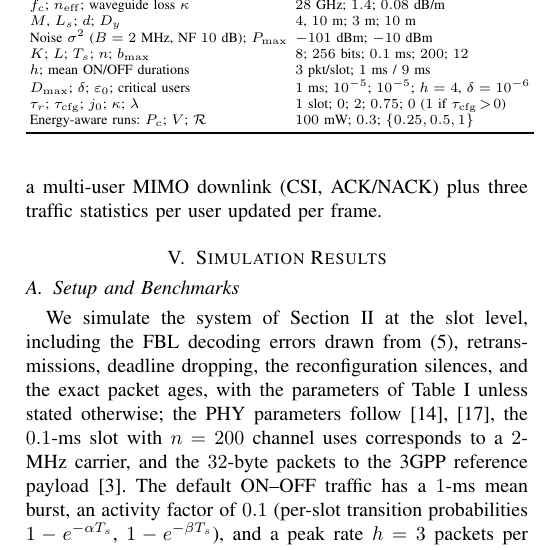
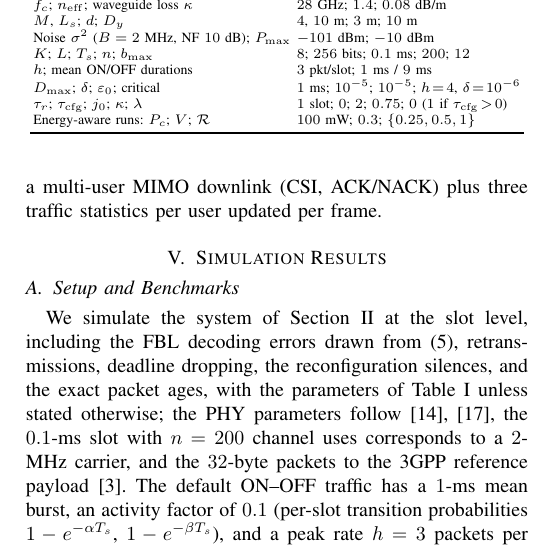
Before and after one commit to votinhqua287/SWAN-HRLLC, a LaTeX paper (paper/main.tex): part of one column of page 8 of 13, cut so that both start at the same text. Compiled offline with pdfLaTeX.

Commit message:
Parameter table width fix
Co-Authored-By: Claude Fable 5.1 <noreply@anthropic.com>
Claude-Session: https://claude.ai/code/session_01BJH62anb9uzmbJN6AAcSYM

```diff
--- a/paper/main.tex
+++ b/paper/main.tex
@@ -359,7 +359,7 @@ We simulate the system of Section~\ref{sec:model} at the slot level, including t
 \label{tab:params}
 \centering
 \scriptsize
-\setlength{\tabcolsep}{2pt}
+\setlength{\tabcolsep}{1.5pt}
 \begin{tabular}{ll}
 \toprule
 Parameter & Value\\
@@ -369,7 +369,7 @@ $M$, $L_s$; $d$; $D_y$ & $4$, $10$ m; $3$ m; $10$ m\\
 Noise $\sigma^2$ ($B=2$ MHz, NF $10$ dB); $\Pmax$ & $-101$ dBm; $-10$ dBm\\
 $K$; $L$; $T_s$; $n$; $b_{\max}$ & $8$; $256$ bits; $0.1$ ms; $200$; $12$\\
 $h$; mean ON/OFF durations & $3$ pkt/slot; $1$ ms / $9$ ms\\
-$\Dmax$; $\delta$; $\varepsilon_0$; critical users & $1$ ms; $10^{-5}$; $10^{-5}$; $h=4$, $\delta=10^{-6}$\\
+$\Dmax$; $\delta$; $\varepsilon_0$; critical & $1$ ms; $10^{-5}$; $10^{-5}$; $h\!=\!4$, $\delta\!=\!10^{-6}$\\
 $\tau_r$; $\tau_{\mathrm{cfg}}$; $j_0$; $\kappa$; $\lambda$ & $1$ slot; $0$; $2$; $0.75$; $0$ ($1$ if $\tau_{\mathrm{cfg}}\!>\!0$)\\
 Energy-aware runs: $P_c$; $V$; $\mathcal R$ & $100$ mW; $0.3$; $\{0.25,0.5,1\}$\\
 \bottomrule
```
Also changed, not shown: paper/main.pdf.
